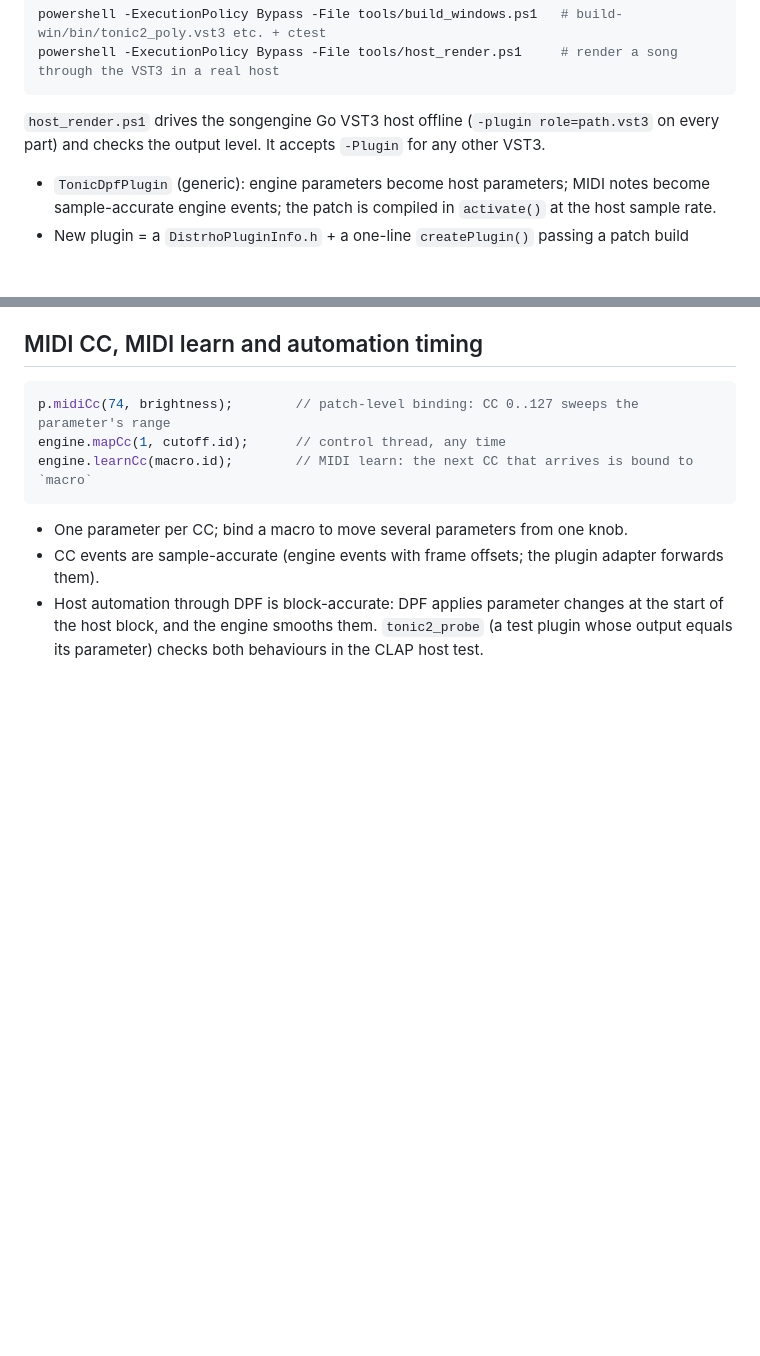
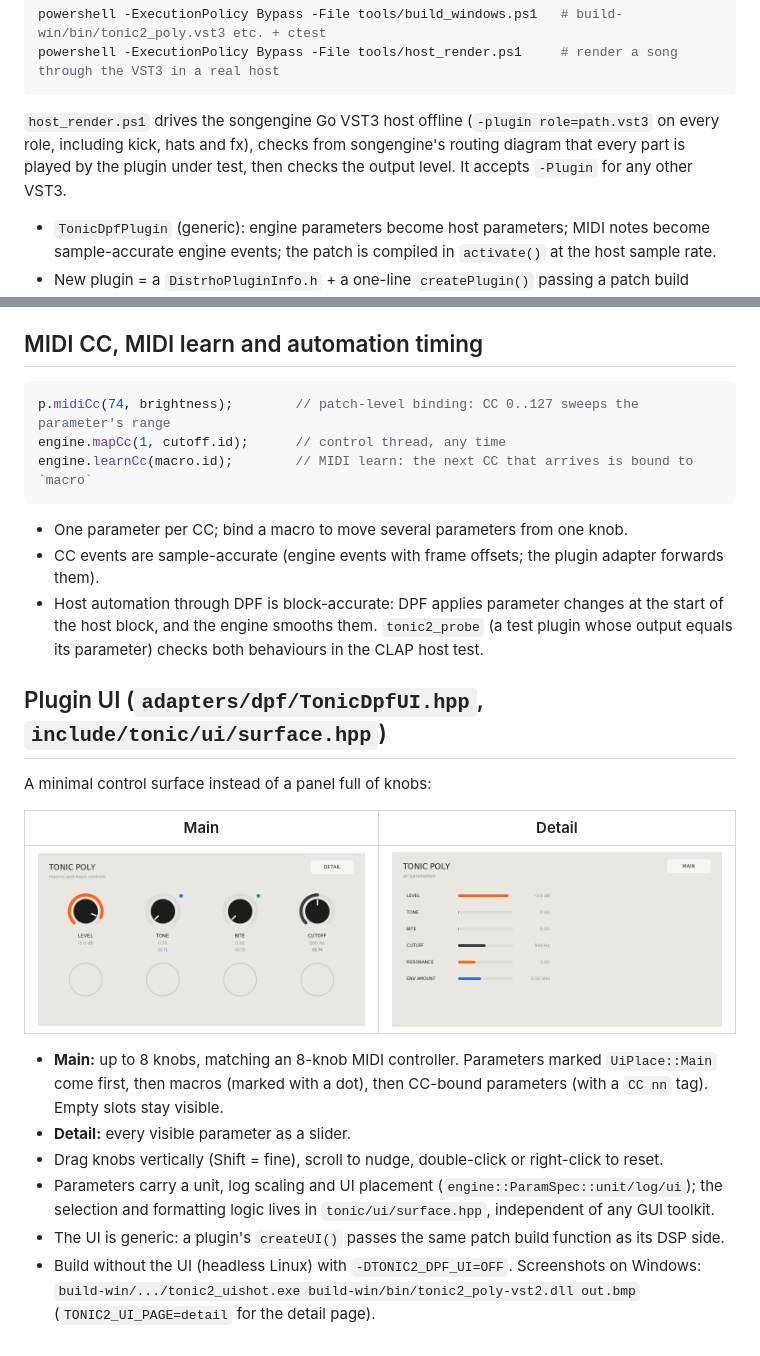
Before and after one commit to jtatman/tonic2, a Markdown page: README.md, 2 parts joined by grey strips. Drawn GitHub-style; pictures changed too: docs/ui/ui_detail.png (added), docs/ui/ui_main.png (added); blank space fills up the shorter version.

````diff
--- a/README.md
+++ b/README.md
@@ -167,8 +167,9 @@ powershell -ExecutionPolicy Bypass -File tools/build_windows.ps1   # build-win/b
 powershell -ExecutionPolicy Bypass -File tools/host_render.ps1     # render a song through the VST3 in a real host
 ```
 
-`host_render.ps1` drives the songengine Go VST3 host offline (`-plugin role=path.vst3` on every part) and
-checks the output level. It accepts `-Plugin` for any other VST3.
+`host_render.ps1` drives the songengine Go VST3 host offline (`-plugin role=path.vst3` on every role,
+including kick, hats and fx), checks from songengine's routing diagram that every part is played by the
+plugin under test, then checks the output level. It accepts `-Plugin` for any other VST3.
 
 - `TonicDpfPlugin` (generic): engine parameters become host parameters; MIDI notes become
   sample-accurate engine events; the patch is compiled in `activate()` at the host sample rate.
@@ -189,3 +190,22 @@ engine.learnCc(macro.id);        // MIDI learn: the next CC that arrives is boun
 - Host automation through DPF is block-accurate: DPF applies parameter changes at the start of the
   host block, and the engine smooths them. `tonic2_probe` (a test plugin whose output equals its parameter)
   checks both behaviours in the CLAP host test.
+
+## Plugin UI (`adapters/dpf/TonicDpfUI.hpp`, `include/tonic/ui/surface.hpp`)
+
+A minimal control surface instead of a panel full of knobs:
+
+| Main | Detail |
+|---|---|
+| ![main](docs/ui/ui_main.png) | ![detail](docs/ui/ui_detail.png) |
+
+- **Main:** up to 8 knobs, matching an 8-knob MIDI controller. Parameters marked `UiPlace::Main` come first,
+  then macros (marked with a dot), then CC-bound parameters (with a `CC nn` tag). Empty slots stay visible.
+- **Detail:** every visible parameter as a slider.
+- Drag knobs vertically (Shift = fine), scroll to nudge, double-click or right-click to reset.
+- Parameters carry a unit, log scaling and UI placement (`engine::ParamSpec::unit/log/ui`); the
+  selection and formatting logic lives in `tonic/ui/surface.hpp`, independent of any GUI toolkit.
+- The UI is generic: a plugin's `createUI()` passes the same patch build function as its DSP side.
+- Build without the UI (headless Linux) with `-DTONIC2_DPF_UI=OFF`. Screenshots on Windows:
+  `build-win/.../tonic2_uishot.exe build-win/bin/tonic2_poly-vst2.dll out.bmp` (`TONIC2_UI_PAGE=detail` for
+  the detail page).
````
Also changed, not shown: 16 other files.
